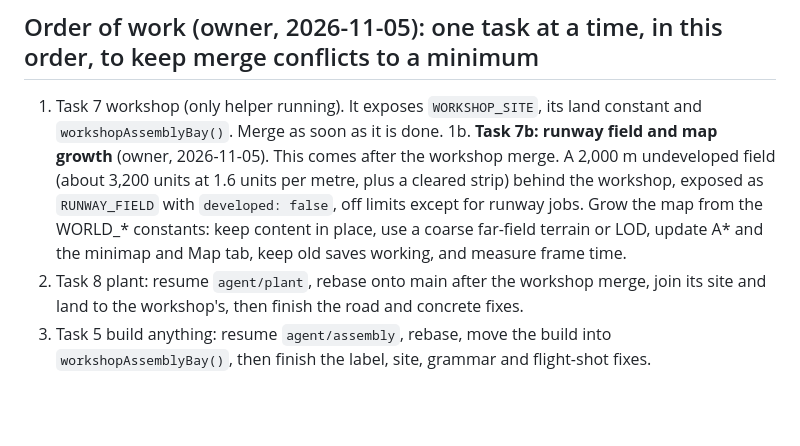
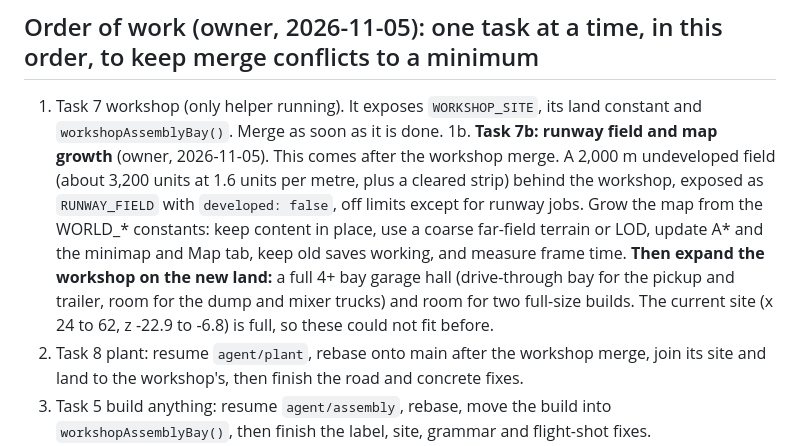
Before and after one commit to jeremiahaguirre/Kelo-bot-1, a Markdown page: .claude/tasks.md, the part around the change. GitHub-like rendering; blank space fills up the shorter version.

Commit message:
Task 7b also expands the workshop once the map grows

```diff
--- a/.claude/tasks.md
+++ b/.claude/tasks.md
@@ -130,7 +130,7 @@ Each helper agent works in its own git worktree at `/home/user/wt/<name>` on bra
 
 ## Order of work (owner, 2026-11-05): one task at a time, in this order, to keep merge conflicts to a minimum
 1. Task 7 workshop (only helper running). It exposes `WORKSHOP_SITE`, its land constant and `workshopAssemblyBay()`. Merge as soon as it is done.
-1b. **Task 7b: runway field and map growth** (owner, 2026-11-05). This comes after the workshop merge. A 2,000 m undeveloped field (about 3,200 units at 1.6 units per metre, plus a cleared strip) behind the workshop, exposed as `RUNWAY_FIELD` with `developed: false`, off limits except for runway jobs. Grow the map from the WORLD_* constants: keep content in place, use a coarse far-field terrain or LOD, update A* and the minimap and Map tab, keep old saves working, and measure frame time.
+1b. **Task 7b: runway field and map growth** (owner, 2026-11-05). This comes after the workshop merge. A 2,000 m undeveloped field (about 3,200 units at 1.6 units per metre, plus a cleared strip) behind the workshop, exposed as `RUNWAY_FIELD` with `developed: false`, off limits except for runway jobs. Grow the map from the WORLD_* constants: keep content in place, use a coarse far-field terrain or LOD, update A* and the minimap and Map tab, keep old saves working, and measure frame time. **Then expand the workshop on the new land:** a full 4+ bay garage hall (drive-through bay for the pickup and trailer, room for the dump and mixer trucks) and room for two full-size builds. The current site (x 24 to 62, z -22.9 to -6.8) is full, so these could not fit before.
 2. Task 8 plant: resume `agent/plant`, rebase onto main after the workshop merge, join its site and land to the workshop's, then finish the road and concrete fixes.
 3. Task 5 build anything: resume `agent/assembly`, rebase, move the build into `workshopAssemblyBay()`, then finish the label, site, grammar and flight-shot fixes.
 4. Task 12 full play-through QA, done directly on main.
```
